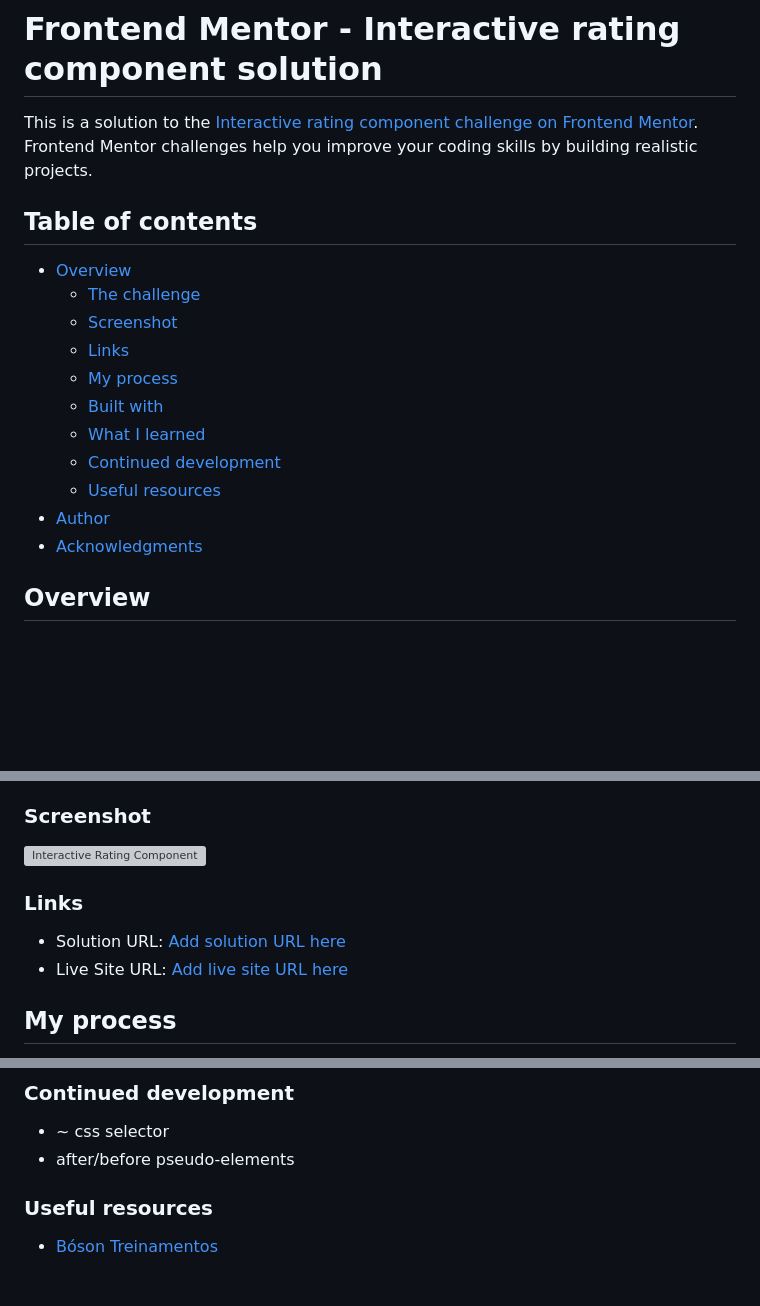
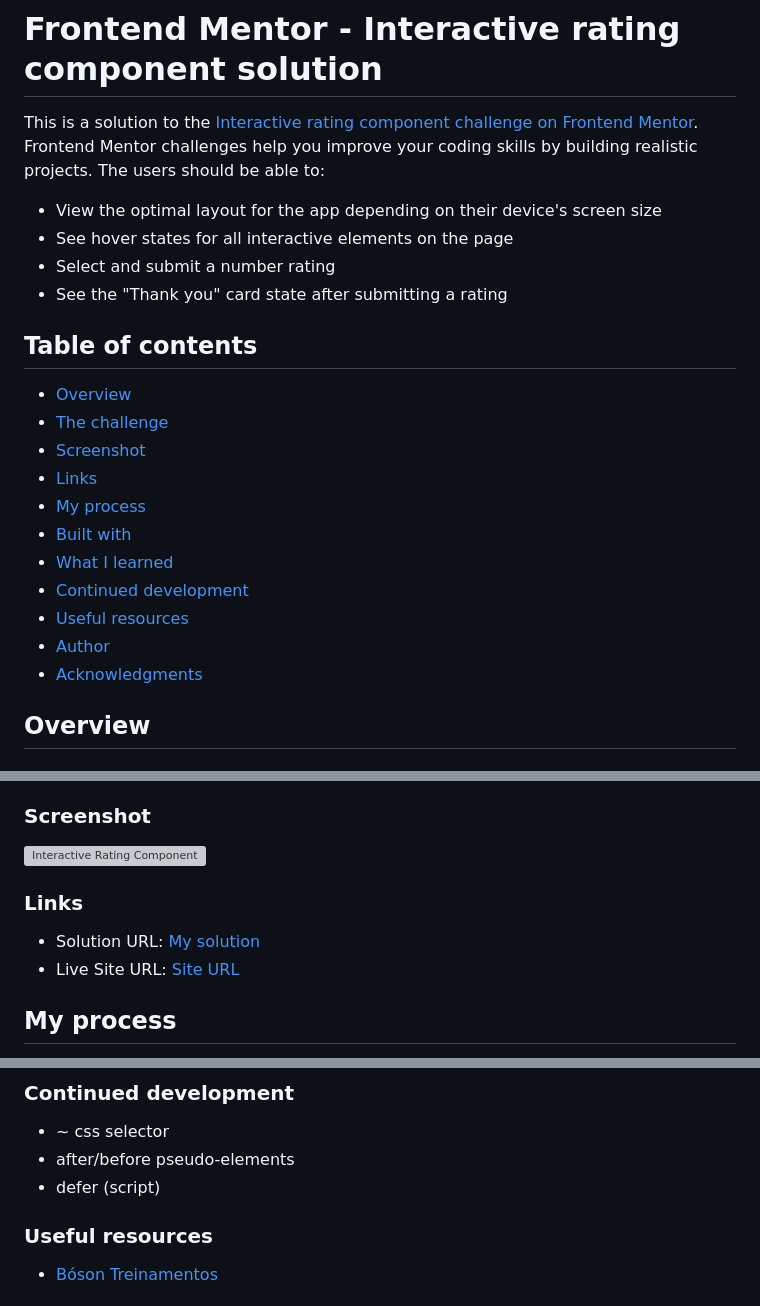
Before and after one commit to engsofjvolfe/frontendmentor, a Markdown page: interactive-rating-component-main/README-template.md, 3 parts joined by grey strips. Drawn GitHub-style; blank space fills up the shorter version; grey boxes are pictures that could not be loaded.

```diff
--- a/interactive-rating-component-main/README-template.md
+++ b/interactive-rating-component-main/README-template.md
@@ -1,10 +1,15 @@
 # Frontend Mentor - Interactive rating component solution
 
 This is a solution to the [Interactive rating component challenge on Frontend Mentor](https://www.frontendmentor.io/challenges/interactive-rating-component-koxpeBUmI). Frontend Mentor challenges help you improve your coding skills by building realistic projects.
+The users should be able to:
+- View the optimal layout for the app depending on their device's screen size
+- See hover states for all interactive elements on the page
+- Select and submit a number rating
+- See the "Thank you" card state after submitting a rating
 
 ## Table of contents
 
-- [Overview](#overview)
+  - [Overview](#overview)
   - [The challenge](#the-challenge)
   - [Screenshot](#screenshot)
   - [Links](#links)
@@ -13,8 +18,8 @@ This is a solution to the [Interactive rating component challenge on Frontend Me
   - [What I learned](#what-i-learned)
   - [Continued development](#continued-development)
   - [Useful resources](#useful-resources)
-- [Author](#author)
-- [Acknowledgments](#acknowledgments)
+  - [Author](#author)
+  - [Acknowledgments](#acknowledgments)
 
 ## Overview
 
@@ -33,8 +38,8 @@ Users should be able to:
 
 ### Links
 
-- Solution URL: [Add solution URL here](https://your-solution-url.com)
-- Live Site URL: [Add live site URL here](https://your-live-site-url.com)
+- Solution URL: [My solution](https://github.com/engsofjvolfe/frontendmentor/tree/main/interactive-rating-component-main)
+- Live Site URL: [Site URL](jvolfe-rate-component.netlify.app)
 
 ## My process
 
@@ -57,6 +62,7 @@ Users should be able to:
 
 - ~ css selector
 - after/before pseudo-elements
+- defer (script)
 
 ### Useful resources
 
```
Also changed, not shown: other parts of interactive-rating-component-main/README-template.md (+1 -1 lines), interactive-rating-component-main/README.md (deleted, +0 -24 lines), interactive-rating-component-main/images/screenshot.png (added).
